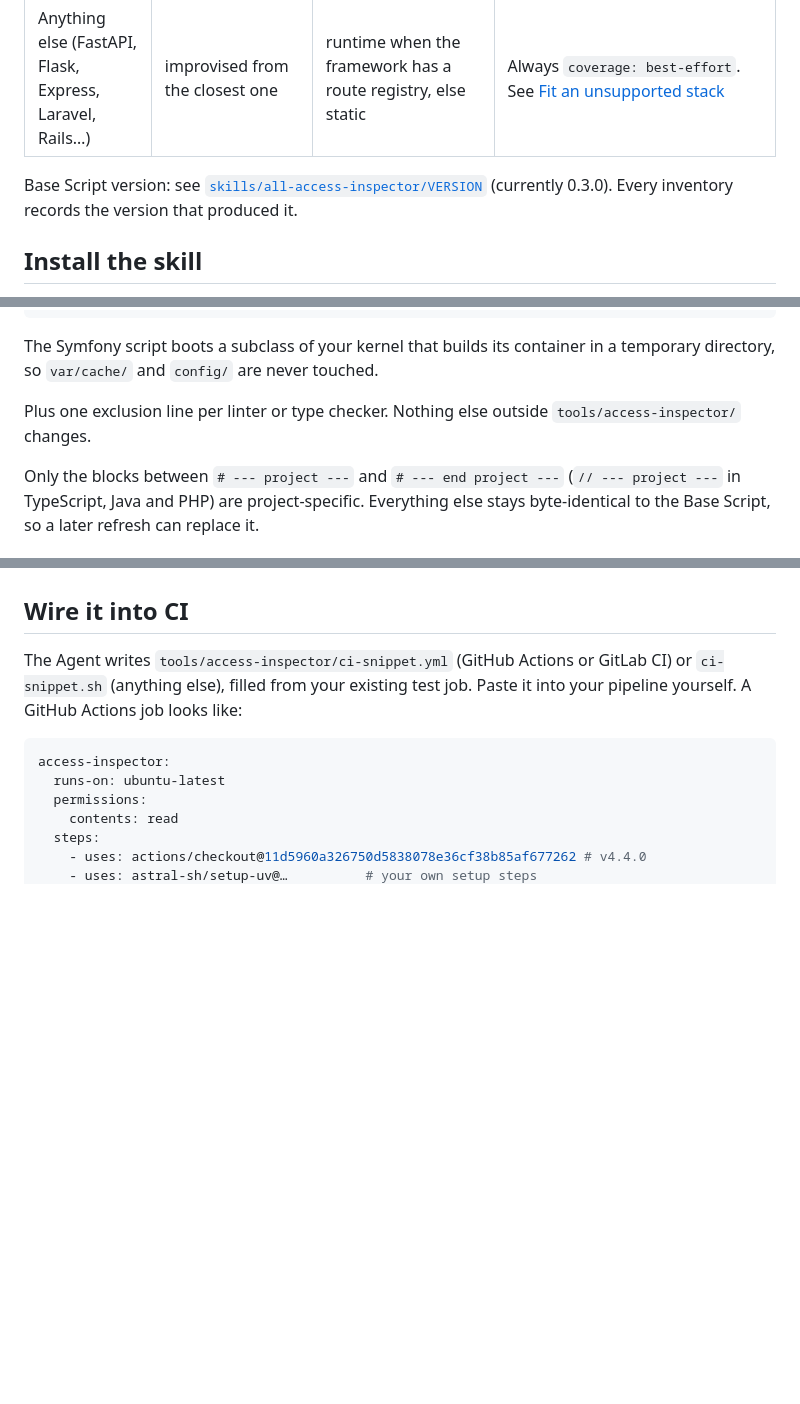
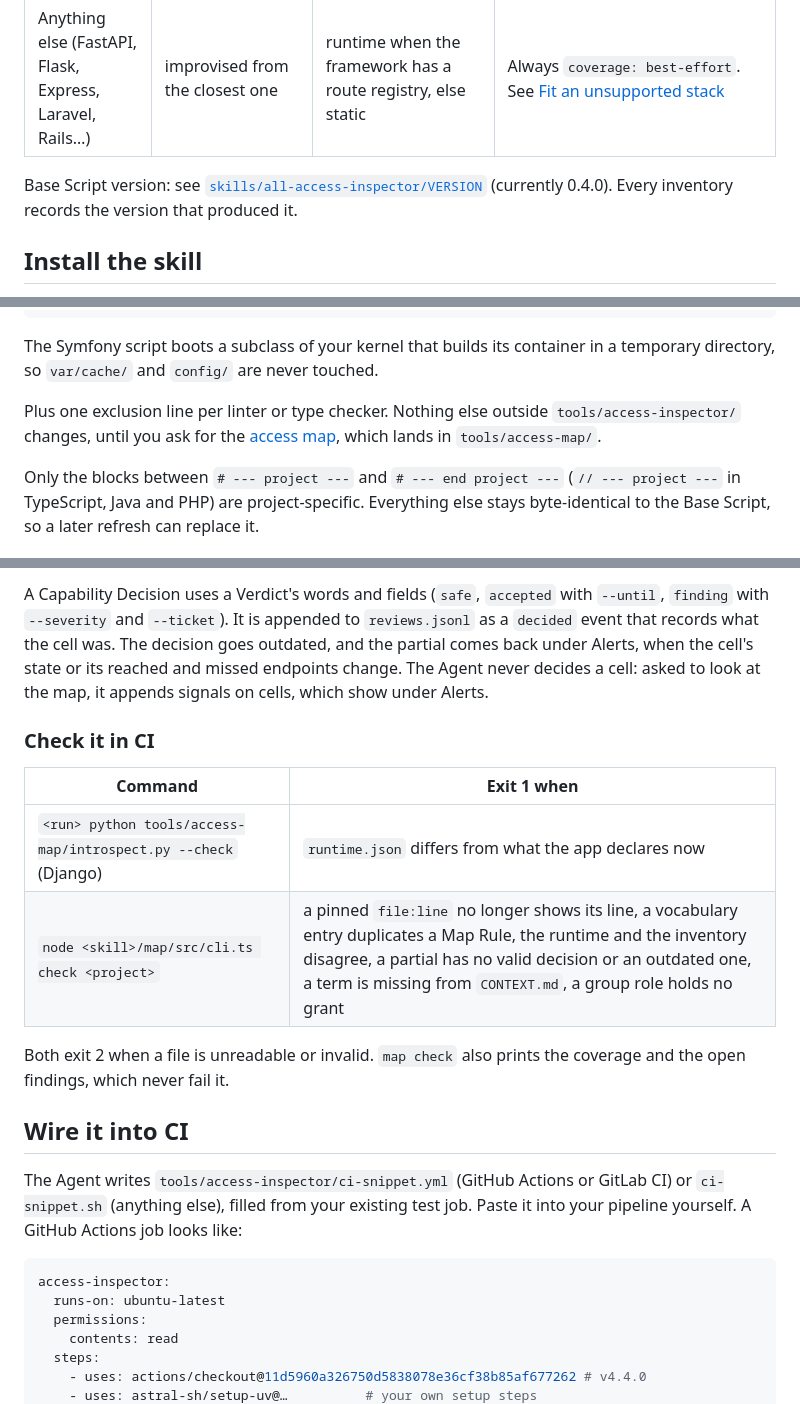
Before and after one commit to BastienTeissier/all-access-inspector, a Markdown page: README.md, 3 parts joined by grey strips. Drawn GitHub-style; blank space fills up the shorter version.

```diff
--- a/README.md
+++ b/README.md
@@ -43,7 +44,7 @@ An agent skill fits the toolkit to your project **once**. It leaves a small scri
 | Symfony (+ API Platform) | `base-scripts/symfony/` | runtime, the router | Tested on Symfony 8.1 and API Platform 5.0, PHP 8.5 (needs PHP 8.2 or later). Firewalls, `access_control`, `#[IsGranted]`, `denyAccessUnlessGranted()`, API Platform `security` |
 | Anything else (FastAPI, Flask, Express, Laravel, Rails…) | improvised from the closest one | runtime when the framework has a route registry, else static | Always `coverage: best-effort`. See [Fit an unsupported stack](#fit-an-unsupported-stack) |
 
-Base Script version: see [`skills/all-access-inspector/VERSION`](skills/all-access-inspector/VERSION) (currently 0.3.0). Every inventory records the version that produced it.
+Base Script version: see [`skills/all-access-inspector/VERSION`](skills/all-access-inspector/VERSION) (currently 0.4.0). Every inventory records the version that produced it.
 
 ## Install the skill
 
@@ -204,7 +205,7 @@ tools/access-inspector/
 
 The Symfony script boots a subclass of your kernel that builds its container in a temporary directory, so `var/cache/` and `config/` are never touched.
 
-Plus one exclusion line per linter or type checker. Nothing else outside `tools/access-inspector/` changes.
+Plus one exclusion line per linter or type checker. Nothing else outside `tools/access-inspector/` changes, until you ask for the [access map](#access-map), which lands in `tools/access-map/`.
 
 Only the blocks between `# --- project ---` and `# --- end project ---` (`// --- project ---` in TypeScript, Java and PHP) are project-specific. Everything else stays byte-identical to the Base Script, so a later refresh can replace it.
 
@@ -449,3 +497,13 @@ A Signal moves its row up to tier 7, "suggested by the agent". It **never clears
+A Capability Decision uses a Verdict's words and fields (`safe`, `accepted` with `--until`, `finding` with `--severity` and `--ticket`). It is appended to `reviews.jsonl` as a `decided` event that records what the cell was. The decision goes outdated, and the partial comes back under Alerts, when the cell's state or its reached and missed endpoints change. The Agent never decides a cell: asked to look at the map, it appends signals on cells, which show under Alerts.
+
+### Check it in CI
+
+| Command | Exit 1 when |
+|---|---|
+| `<run> python tools/access-map/introspect.py --check` (Django) | `runtime.json` differs from what the app declares now |
+| `node <skill>/map/src/cli.ts check <project>` | a pinned `file:line` no longer shows its line, a vocabulary entry duplicates a Map Rule, the runtime and the inventory disagree, a partial has no valid decision or an outdated one, a term is missing from `CONTEXT.md`, a group role holds no grant |
+
+Both exit 2 when a file is unreadable or invalid. `map check` also prints the coverage and the open findings, which never fail it.
 
 ## Wire it into CI
 
```
Also changed, not shown: other parts of README.md (+49 -1 lines).
